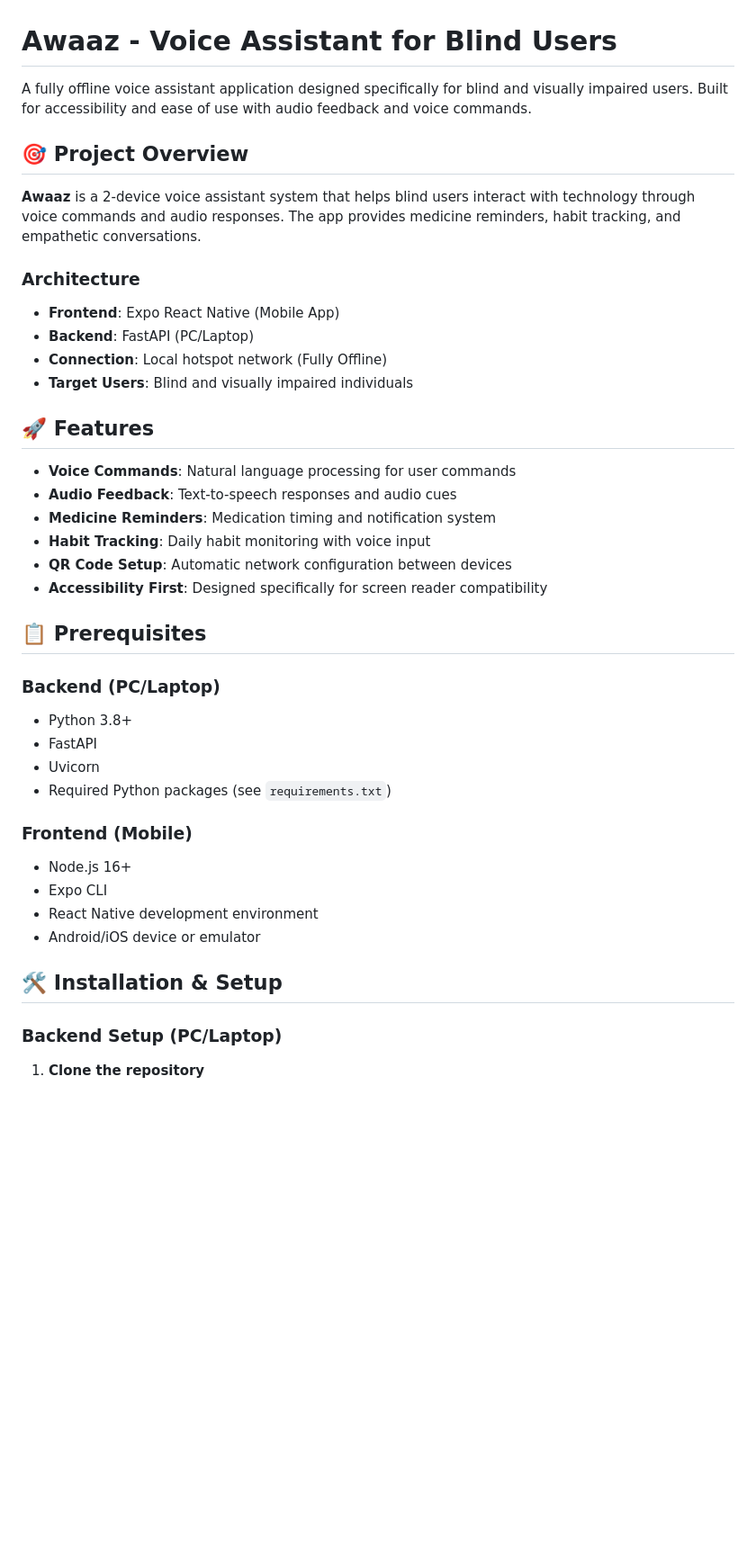
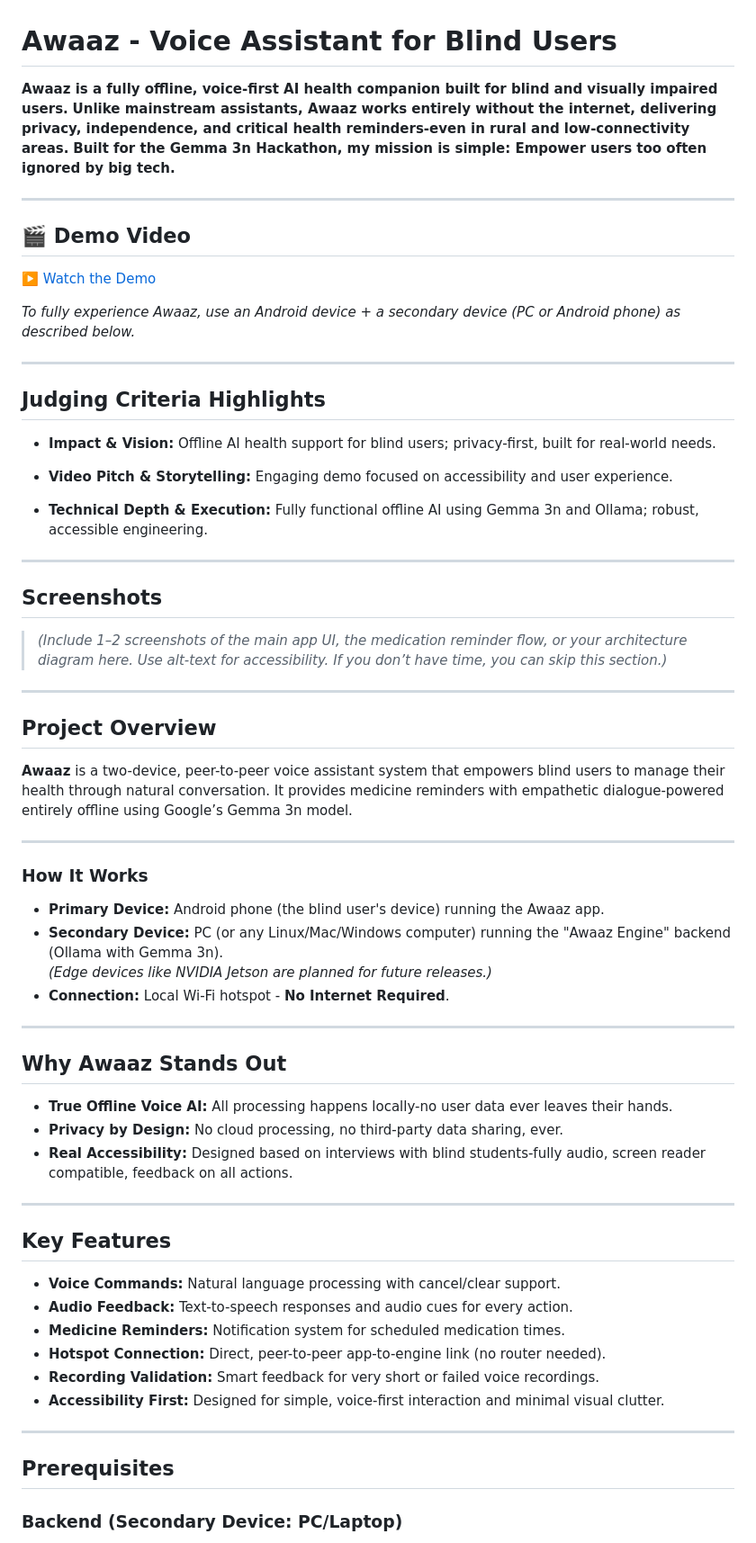
Before and after one commit to abhishekblue/gemma3n-hackathon, a Markdown page: README.md, the part around the change printed below. Shown: that part at 90% size. Drawn GitHub-style; blank space fills up the shorter version.

```diff
--- a/README.md
+++ b/README.md
@@ -1,42 +1,74 @@
 # Awaaz - Voice Assistant for Blind Users
 
-A fully offline voice assistant application designed specifically for blind and visually impaired users. Built for accessibility and ease of use with audio feedback and voice commands.
+**Awaaz is a fully offline, voice-first AI health companion built for blind and visually impaired users.**
+**Unlike mainstream assistants, Awaaz works entirely without the internet, delivering privacy, independence, and critical health reminders-even in rural and low-connectivity areas.**
+**Built for the Gemma 3n Hackathon, my mission is simple: Empower users too often ignored by big tech.**
 
-## 🎯 Project Overview
+---
 
-**Awaaz** is a 2-device voice assistant system that helps blind users interact with technology through voice commands and audio responses. The app provides medicine reminders, habit tracking, and empathetic conversations.
+## 🎬 Demo Video
 
-### Architecture
-- **Frontend**: Expo React Native (Mobile App)
-- **Backend**: FastAPI (PC/Laptop)
-- **Connection**: Local hotspot network (Fully Offline)
-- **Target Users**: Blind and visually impaired individuals
+[▶️ Watch the Demo](DEMO_LINK)
 
-## 🚀 Features
+*To fully experience Awaaz, use an Android device + a secondary device (PC or Android phone) as described below.*
 
-- **Voice Commands**: Natural language processing for user commands
-- **Audio Feedback**: Text-to-speech responses and audio cues
-- **Medicine Reminders**: Medication timing and notification system
-- **Habit Tracking**: Daily habit monitoring with voice input
-- **QR Code Setup**: Automatic network configuration between devices
-- **Accessibility First**: Designed specifically for screen reader compatibility
+---
 
-## 📋 Prerequisites
+## Judging Criteria Highlights
 
-### Backend (PC/Laptop)
-- Python 3.8+
-- FastAPI
-- Uvicorn
-- Required Python packages (see `requirements.txt`)
+* **Impact & Vision:**
+  Offline AI health support for blind users; privacy-first, built for real-world needs.
 
-### Frontend (Mobile)
-- Node.js 16+
-- Expo CLI
-- React Native development environment
-- Android/iOS device or emulator
+* **Video Pitch & Storytelling:**
+  Engaging demo focused on accessibility and user experience.
 
-## 🛠️ Installation & Setup
+* **Technical Depth & Execution:**
+  Fully functional offline AI using Gemma 3n and Ollama; robust, accessible engineering.
 
-### Backend Setup (PC/Laptop)
+---
 
-1. **Clone the repository**
+## Screenshots
+
+> *(Include 1–2 screenshots of the main app UI, the medication reminder flow, or your architecture diagram here. Use alt-text for accessibility. If you don’t have time, you can skip this section.)*
+
+---
+
+## Project Overview
+
+**Awaaz** is a two-device, peer-to-peer voice assistant system that empowers blind users to manage their health through natural conversation.
+It provides medicine reminders with empathetic dialogue-powered entirely offline using Google’s Gemma 3n model.
+
+---
+
+### How It Works
+
+* **Primary Device:** Android phone (the blind user's device) running the Awaaz app.
+* **Secondary Device:** PC (or any Linux/Mac/Windows computer) running the "Awaaz Engine" backend (Ollama with Gemma 3n).\
+*(Edge devices like NVIDIA Jetson are planned for future releases.)*
+* **Connection:** Local Wi-Fi hotspot - **No Internet Required**.
+
+---
+
+## Why Awaaz Stands Out
+
+* **True Offline Voice AI:** All processing happens locally-no user data ever leaves their hands.
+* **Privacy by Design:** No cloud processing, no third-party data sharing, ever.
+* **Real Accessibility:** Designed based on interviews with blind students-fully audio, screen reader compatible, feedback on all actions.
+
+---
+
+## Key Features
+
+* **Voice Commands:** Natural language processing with cancel/clear support.
+* **Audio Feedback:** Text-to-speech responses and audio cues for every action.
+* **Medicine Reminders:** Notification system for scheduled medication times.
+* **Hotspot Connection:** Direct, peer-to-peer app-to-engine link (no router needed).
+* **Recording Validation:** Smart feedback for very short or failed voice recordings.
+* **Accessibility First:** Designed for simple, voice-first interaction and minimal visual clutter.
+
+---
+
+## Prerequisites
+
+### Backend (Secondary Device: PC/Laptop)
+
```
Also changed, not shown: other parts of README.md (+214 -95 lines), awaaz-app/assets/images/awaaz-architecture.png (added), 11 other files.
